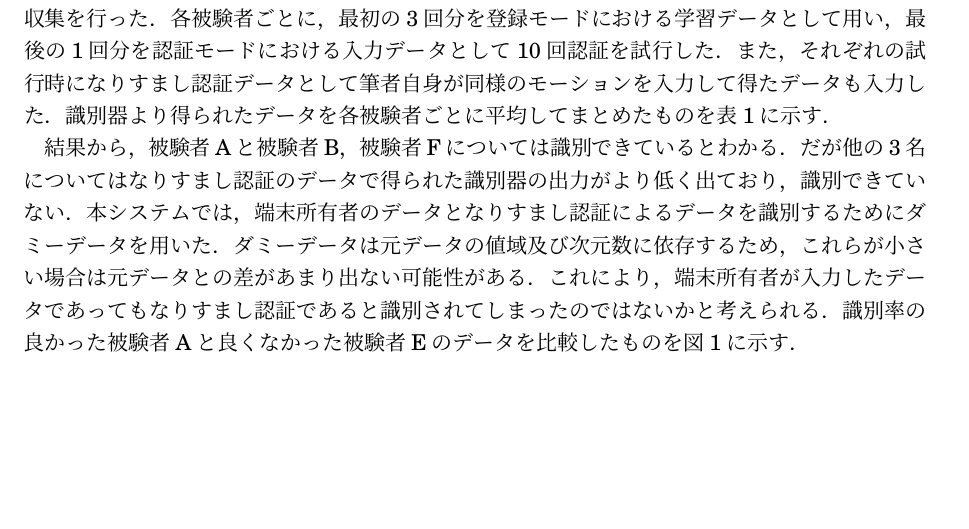
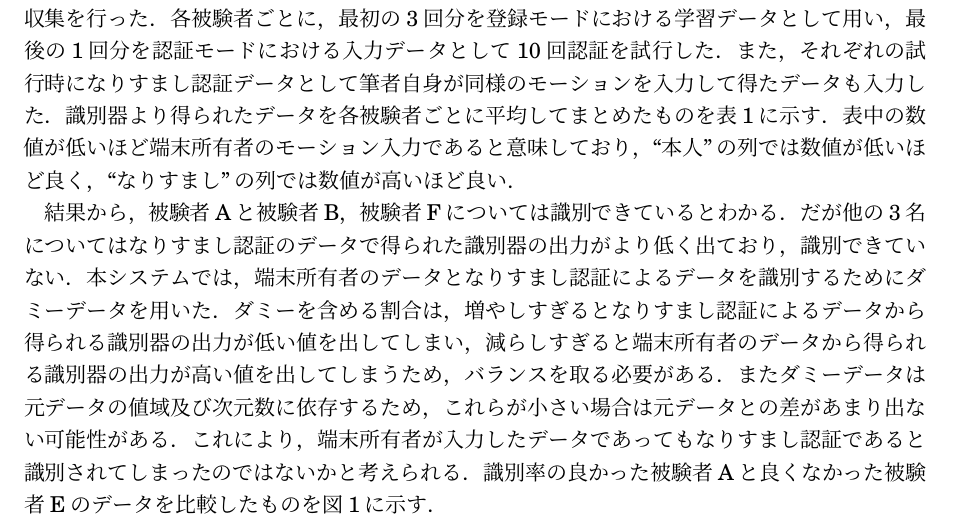
Before and after one commit to arkenous/master-thesis, a LaTeX document (summary/summary.tex, which reads summary/3_Evaluation.tex): part of page 2 of 2 before the commit and part of page 2 of 3 after it, cut so that both start at the same text, the shorter picture padded with empty space. Compiled offline with pLaTeX and dvipdfmx.

Commit message:
Modify Evaluation

```diff
--- a/summary/3_Evaluation.tex
+++ b/summary/3_Evaluation.tex
@@ -4,11 +4,13 @@
 各被験者ごとに，最初の3回分を登録モードにおける学習データとして用い，最後の1回分を認証モードにおける入力データとして10回認証を試行した．
 また，それぞれの試行時になりすまし認証データとして筆者自身が同様のモーションを入力して得たデータも入力した．
 識別器より得られたデータを各被験者ごとに平均してまとめたものを表\ref{auth-result}に示す．
+表中の数値が低いほど端末所有者のモーション入力であると意味しており，``本人''の列では数値が低いほど良く，``なりすまし''の列では数値が高いほど良い．
 
 結果から，被験者Aと被験者B，被験者Fについては識別できているとわかる．
 だが他の3名についてはなりすまし認証のデータで得られた識別器の出力がより低く出ており，識別できていない．
 本システムでは，端末所有者のデータとなりすまし認証によるデータを識別するためにダミーデータを用いた．
-ダミーデータは元データの値域及び次元数に依存するため，これらが小さい場合は元データとの差があまり出ない可能性がある．
+ダミーを含める割合は，増やしすぎるとなりすまし認証によるデータから得られる識別器の出力が低い値を出してしまい，減らしすぎると端末所有者のデータから得られる識別器の出力が高い値を出してしまうため，バランスを取る必要がある．
+またダミーデータは元データの値域及び次元数に依存するため，これらが小さい場合は元データとの差があまり出ない可能性がある．
 これにより，端末所有者が入力したデータであってもなりすまし認証であると識別されてしまったのではないかと考えられる．
 識別率の良かった被験者Aと良くなかった被験者Eのデータを比較したものを図\ref{compare}に示す．
 
```
